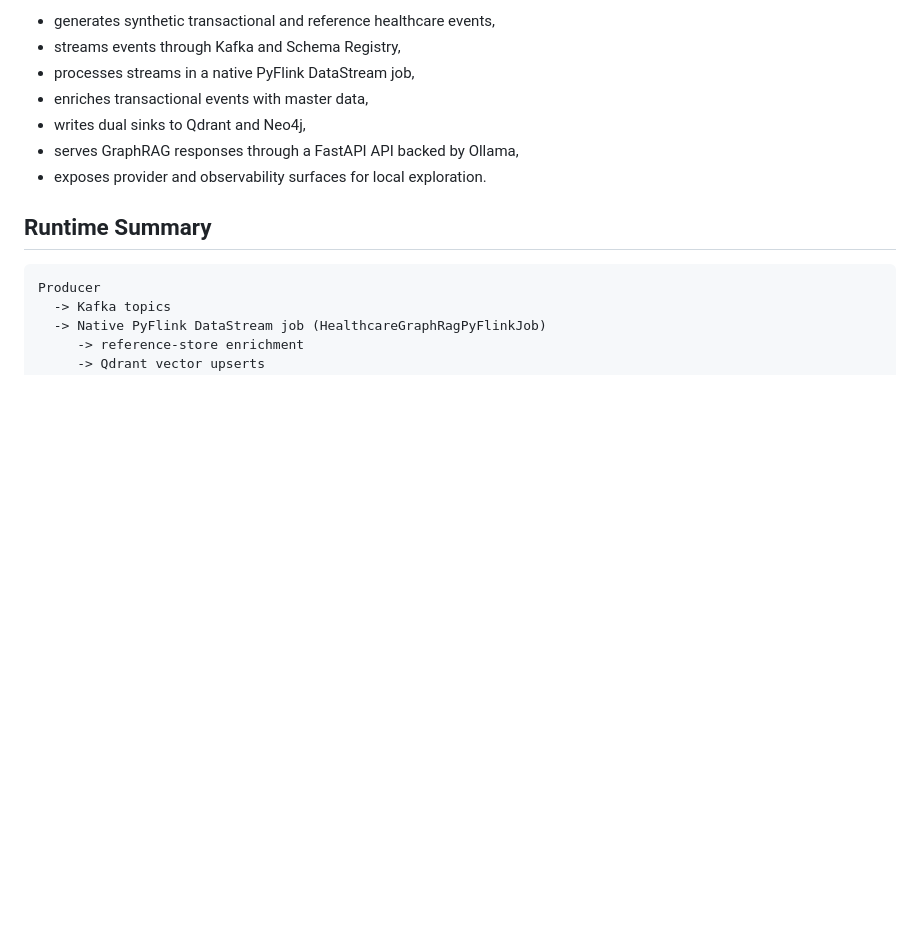
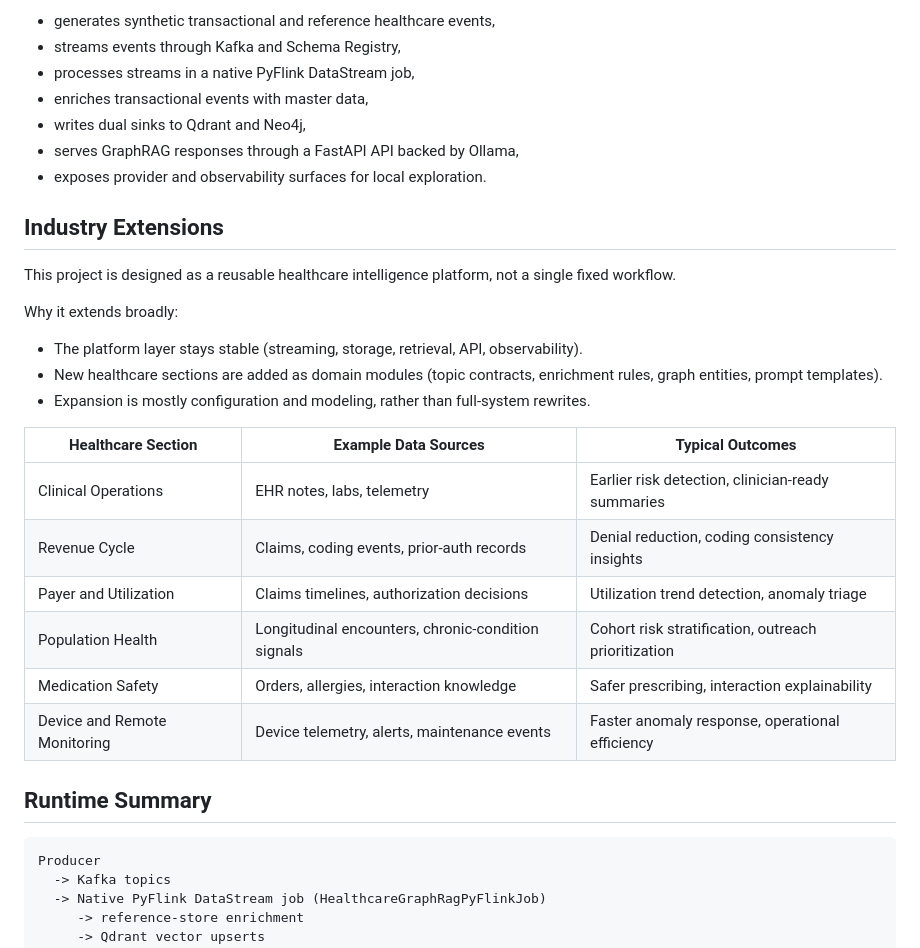
Before and after one commit to wchen-dea/Agentic-AI-Healthcare-GraphRAG, a Markdown page: README.md, the part around the change. Rendered like a GitHub page; blank space fills up the shorter version.

```diff
--- a/README.md
+++ b/README.md
@@ -22,6 +22,25 @@ This project simulates an end-to-end healthcare intelligence pipeline that:
 - writes dual sinks to Qdrant and Neo4j,
 - serves GraphRAG responses through a FastAPI API backed by Ollama,
 - exposes provider and observability surfaces for local exploration.
+
+## Industry Extensions
+
+This project is designed as a reusable healthcare intelligence platform, not a single fixed workflow.
+
+Why it extends broadly:
+
+- The platform layer stays stable (streaming, storage, retrieval, API, observability).
+- New healthcare sections are added as domain modules (topic contracts, enrichment rules, graph entities, prompt templates).
+- Expansion is mostly configuration and modeling, rather than full-system rewrites.
+
+| Healthcare Section | Example Data Sources | Typical Outcomes |
+| --- | --- | --- |
+| Clinical Operations | EHR notes, labs, telemetry | Earlier risk detection, clinician-ready summaries |
+| Revenue Cycle | Claims, coding events, prior-auth records | Denial reduction, coding consistency insights |
+| Payer and Utilization | Claims timelines, authorization decisions | Utilization trend detection, anomaly triage |
+| Population Health | Longitudinal encounters, chronic-condition signals | Cohort risk stratification, outreach prioritization |
+| Medication Safety | Orders, allergies, interaction knowledge | Safer prescribing, interaction explainability |
+| Device and Remote Monitoring | Device telemetry, alerts, maintenance events | Faster anomaly response, operational efficiency |
 
 ## Runtime Summary
 
```
Also changed, not shown: docs/ARCHITECTURE.md (+42 -0 lines).
